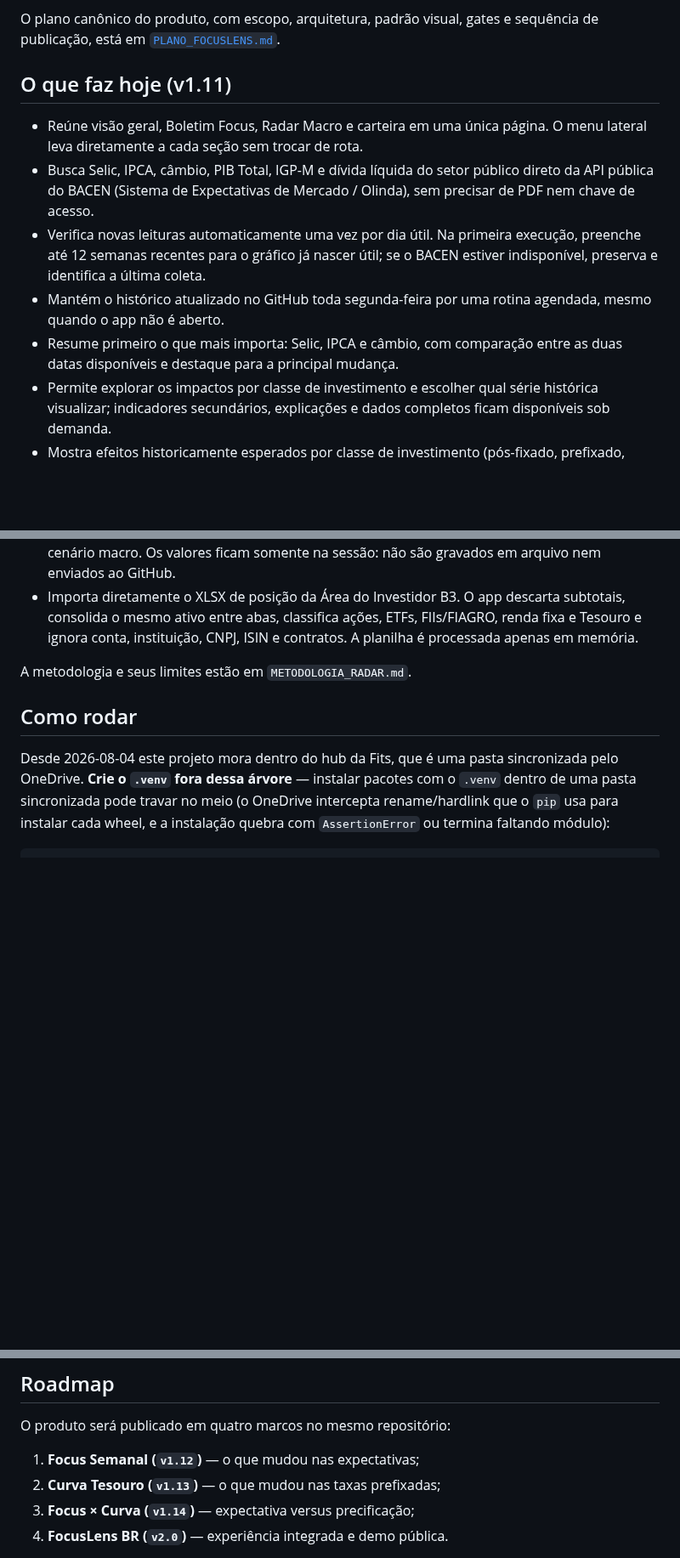
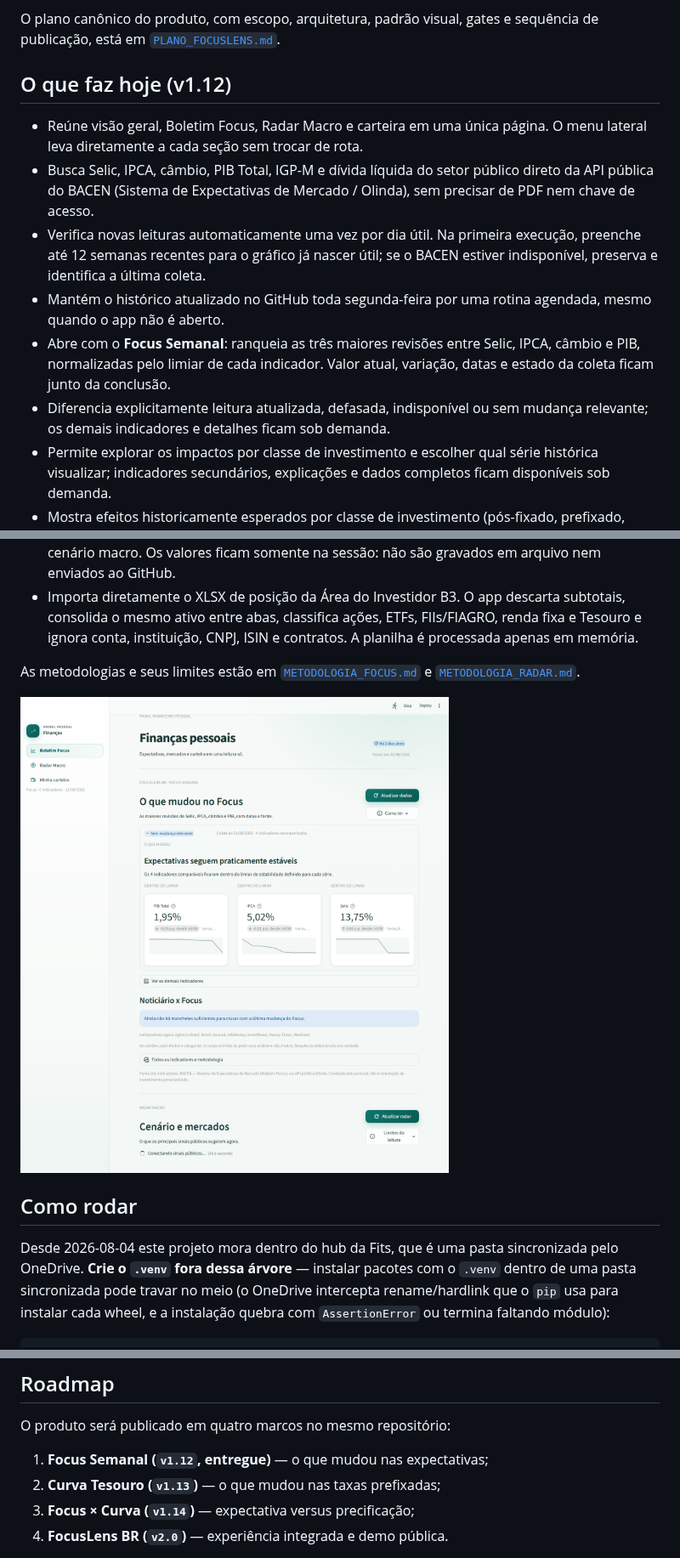
Before and after one commit to raulsallesr/financas-pessoais, a Markdown page: README.md, 3 parts joined by grey strips. Shown at 85% size. Drawn GitHub-style; pictures changed too: docs/assets/focus-semanal-v1.12.png (added); blank space fills up the shorter version.

Commit message:
Entrega Focus Semanal v1.12

```diff
--- a/README.md
+++ b/README.md
@@ -8,7 +8,7 @@ cenários em entregas pequenas e publicáveis.
 O plano canônico do produto, com escopo, arquitetura, padrão visual, gates e
 sequência de publicação, está em [`PLANO_FOCUSLENS.md`](PLANO_FOCUSLENS.md).
 
-## O que faz hoje (v1.11)
+## O que faz hoje (v1.12)
 
 - Reúne visão geral, Boletim Focus, Radar Macro e carteira em uma única
   página. O menu lateral leva diretamente a cada seção sem trocar de rota.
@@ -20,8 +20,11 @@ sequência de publicação, está em [`PLANO_FOCUSLENS.md`](PLANO_FOCUSLENS.md).
   se o BACEN estiver indisponível, preserva e identifica a última coleta.
 - Mantém o histórico atualizado no GitHub toda segunda-feira por uma rotina
   agendada, mesmo quando o app não é aberto.
-- Resume primeiro o que mais importa: Selic, IPCA e câmbio, com comparação
-  entre as duas datas disponíveis e destaque para a principal mudança.
+- Abre com o **Focus Semanal**: ranqueia as três maiores revisões entre Selic,
+  IPCA, câmbio e PIB, normalizadas pelo limiar de cada indicador. Valor atual,
+  variação, datas e estado da coleta ficam junto da conclusão.
+- Diferencia explicitamente leitura atualizada, defasada, indisponível ou sem
+  mudança relevante; os demais indicadores e detalhes ficam sob demanda.
 - Permite explorar os impactos por classe de investimento e escolher qual
   série histórica visualizar; indicadores secundários, explicações e dados
   completos ficam disponíveis sob demanda.
@@ -47,7 +50,11 @@ sequência de publicação, está em [`PLANO_FOCUSLENS.md`](PLANO_FOCUSLENS.md).
   ETFs, FIIs/FIAGRO, renda fixa e Tesouro e ignora conta, instituição, CNPJ,
   ISIN e contratos. A planilha é processada apenas em memória.
 
-A metodologia e seus limites estão em `METODOLOGIA_RADAR.md`.
+As metodologias e seus limites estão em
+[`METODOLOGIA_FOCUS.md`](METODOLOGIA_FOCUS.md) e
+[`METODOLOGIA_RADAR.md`](METODOLOGIA_RADAR.md).
+
+![Focus Semanal v1.12](docs/assets/focus-semanal-v1.12.png)
 
 ## Como rodar
 
@@ -104,7 +111,7 @@ mantém o contexto entre casa e trabalho.
 
 O produto será publicado em quatro marcos no mesmo repositório:
 
-1. **Focus Semanal (`v1.12`)** — o que mudou nas expectativas;
+1. **Focus Semanal (`v1.12`, entregue)** — o que mudou nas expectativas;
 2. **Curva Tesouro (`v1.13`)** — o que mudou nas taxas prefixadas;
 3. **Focus × Curva (`v1.14`)** — expectativa versus precificação;
 4. **FocusLens BR (`v2.0`)** — experiência integrada e demo pública.
```
Also changed, not shown: CONTEXT.md (+24 -6 lines), METODOLOGIA_FOCUS.md (added, +72 -0 lines), PLANO_FOCUSLENS.md (+14 -11 lines), 6 other files.
